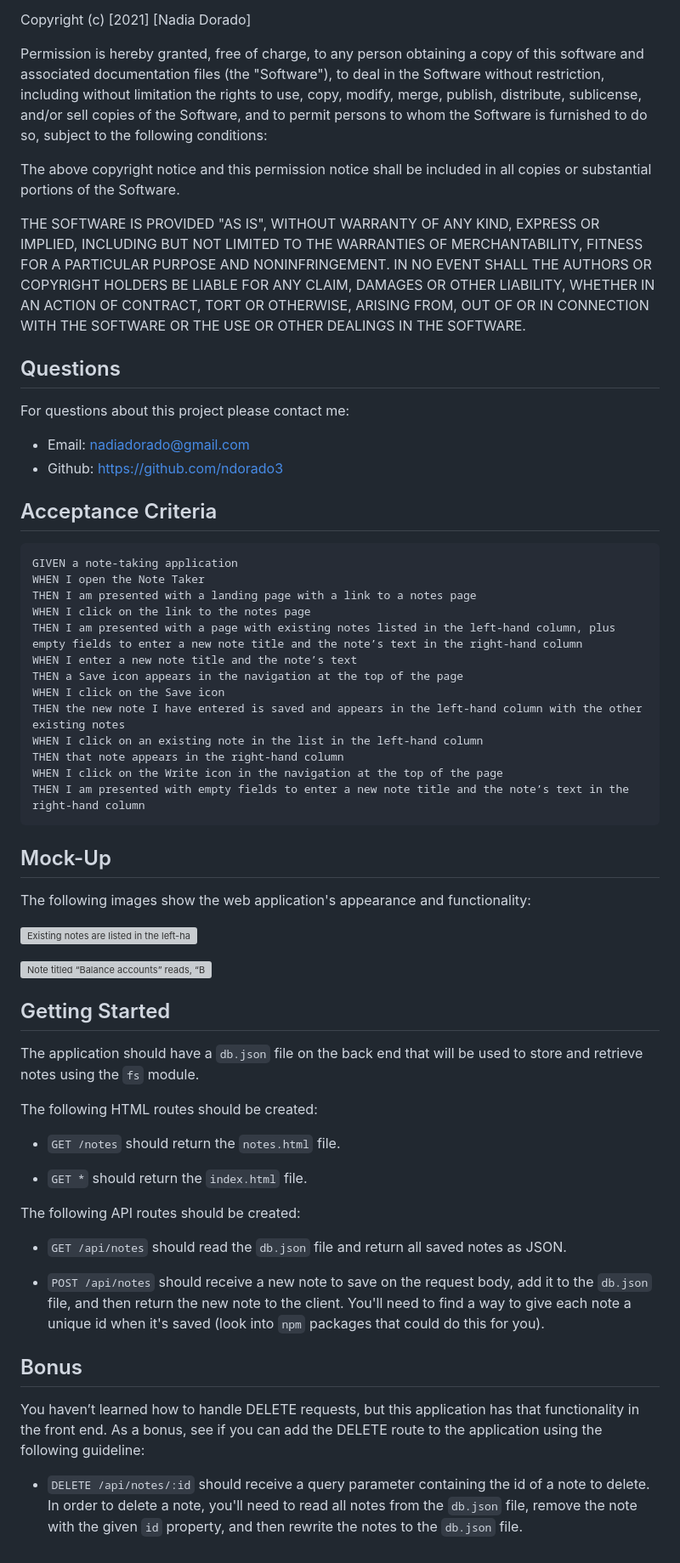
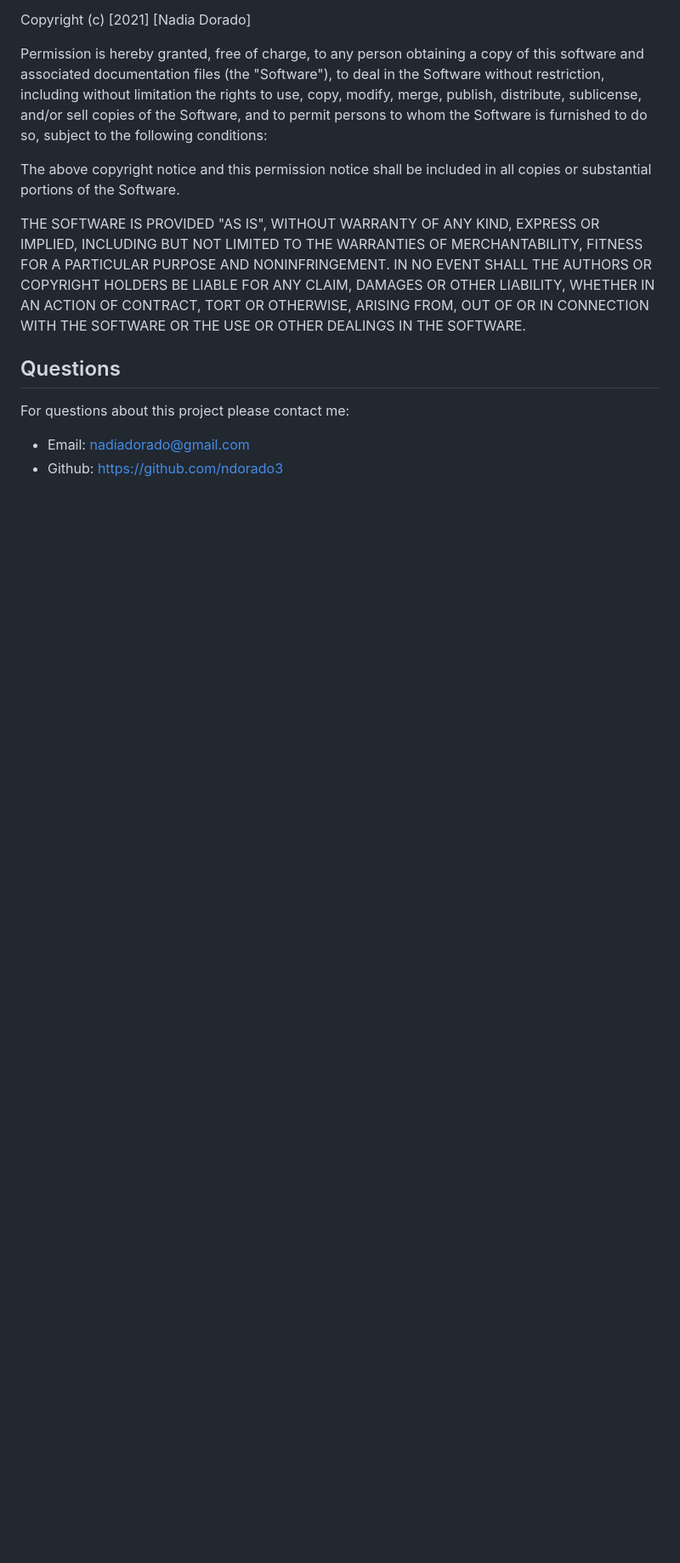
Before and after one commit to ndorado3/simple-express-note-taker, a Markdown page: README.md, the part around the change printed below. Shown: that part at 85% size. Rendered like a GitHub page; blank space fills up the shorter version; grey boxes are pictures that could not be loaded.

````diff
--- a/README.md
+++ b/README.md
@@ -91,58 +95,3 @@ THE SOFTWARE IS PROVIDED "AS IS", WITHOUT WARRANTY OF ANY KIND, EXPRESS OR IMPLI
 For questions about this project please contact me:
 * Email: nadiadorado@gmail.com
 * Github: https://github.com/ndorado3
-
-
-
-
-
-## Acceptance Criteria
-
-```
-GIVEN a note-taking application
-WHEN I open the Note Taker
-THEN I am presented with a landing page with a link to a notes page
-WHEN I click on the link to the notes page
-THEN I am presented with a page with existing notes listed in the left-hand column, plus empty fields to enter a new note title and the note’s text in the right-hand column
-WHEN I enter a new note title and the note’s text
-THEN a Save icon appears in the navigation at the top of the page
-WHEN I click on the Save icon
-THEN the new note I have entered is saved and appears in the left-hand column with the other existing notes
-WHEN I click on an existing note in the list in the left-hand column
-THEN that note appears in the right-hand column
-WHEN I click on the Write icon in the navigation at the top of the page
-THEN I am presented with empty fields to enter a new note title and the note’s text in the right-hand column
-```
-
-
-## Mock-Up
-
-The following images show the web application's appearance and functionality:
-
-![Existing notes are listed in the left-hand column with empty fields on the right-hand side for the new note’s title and text.](./Assets/11-express-homework-demo-01.png)
-
-![Note titled “Balance accounts” reads, “Balance account books by end of day Monday,” with other notes listed on the left.](./Assets/11-express-homework-demo-02.png)
-
-
-## Getting Started
-
-The application should have a `db.json` file on the back end that will be used to store and retrieve notes using the `fs` module.
-
-The following HTML routes should be created:
-
-* `GET /notes` should return the `notes.html` file.
-
-* `GET *` should return the `index.html` file.
-
-The following API routes should be created:
-
-* `GET /api/notes` should read the `db.json` file and return all saved notes as JSON.
-
-* `POST /api/notes` should receive a new note to save on the request body, add it to the `db.json` file, and then return the new note to the client. You'll need to find a way to give each note a unique id when it's saved (look into `npm` packages that could do this for you).
-
-
-## Bonus
-
-You haven’t learned how to handle DELETE requests, but this application has that functionality in the front end. As a bonus, see if you can add the DELETE route to the application using the following guideline:
-
-* `DELETE /api/notes/:id` should receive a query parameter containing the id of a note to delete. In order to delete a note, you'll need to read all notes from the `db.json` file, remove the note with the given `id` property, and then rewrite the notes to the `db.json` file.
````
Also changed, not shown: other parts of README.md (+14 -10 lines), public/img/1.png (added), public/img/2.png (added), public/img/3.png (added), 4 other files.
